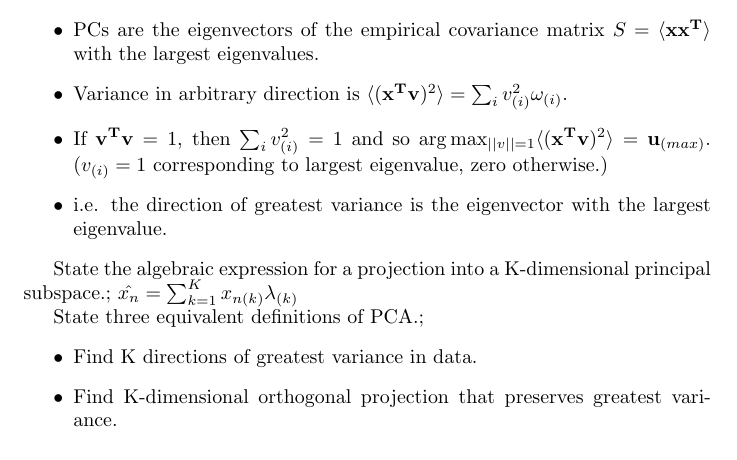
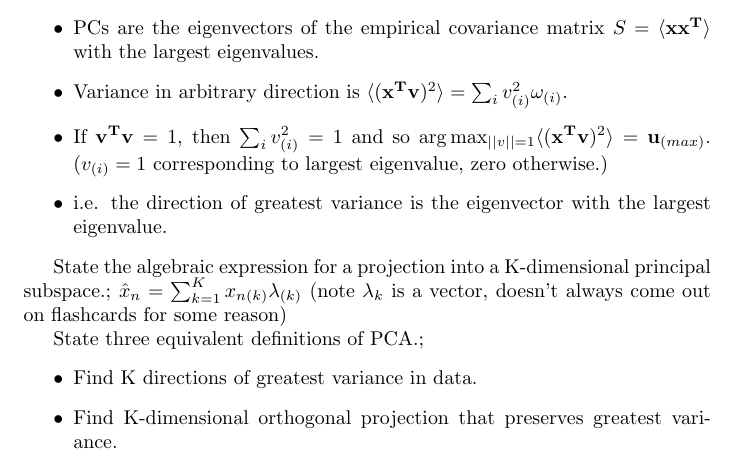
Before and after one commit to everbright152/ml-flashcards, a LaTeX document (machine-learning/unsupervised-learning/lecture-02.tex): part of page 4 of 12, cut so that both start at the same text. Compiled offline with pdfLaTeX.

Commit message:
fix(g2): clarify lambda_{k} is a vector

```diff
--- a/machine-learning/unsupervised-learning/lecture-02.tex
+++ b/machine-learning/unsupervised-learning/lecture-02.tex
@@ -80,7 +80,7 @@ Variance of empirical data in an arbitrary direction $\mathbf{v}$; \begin{itemiz
 
 Explain how the PCs can be obtained from the empirical data.; \begin{itemize} \item PCs are the eigenvectors of the empirical covariance matrix $S=\langle\mathbf{xx^T}\rangle$ with the largest eigenvalues.  \item Variance in arbitrary direction is $\langle (\mathbf{x^Tv})^2\rangle =\sum_i v_{(i)}^2\omega_{(i)}$.  \item If $\mathbf{v^Tv}=1$, then $\sum_i v_{(i)}^2=1$ and so $\arg\max_{||v||=1} \langle (\mathbf{x^Tv})^2\rangle = \mathbf{u}_{(max)}$. ($v_{(i)}=1$ corresponding to largest eigenvalue, zero otherwise.) \item i.e. the direction of greatest variance is the eigenvector with the largest eigenvalue.  \end{itemize}
 
-State the algebraic expression for a projection into a K-dimensional principal subspace.; $\hat{x_n} = \sum_{k=1}^K x_{n(k)}\mathbf{\lambda}_{(k)}$
+State the algebraic expression for a projection into a K-dimensional principal subspace.; $\hat{x}_n = \sum_{k=1}^K x_{n(k)}\mathbf{\lambda}_{(k)}$ (note $\mathbf{\lambda}_k$ is a vector, doesn't always come out on flashcards for some reason)
 
 State three equivalent definitions of PCA.; \begin{itemize} \item Find K directions of greatest variance in data.  \item Find K-dimensional orthogonal projection that preserves greatest variance.  \item Find K-dimensional vectors $y_i$ and matrix $\Lambda$ so that $\hat{\mathbf{x}}_i = \Lambda\mathbf{y_i}$ is as close as possible (in terms of squared distance) to $\mathbf{x_i}$.  \end{itemize}
 
```
